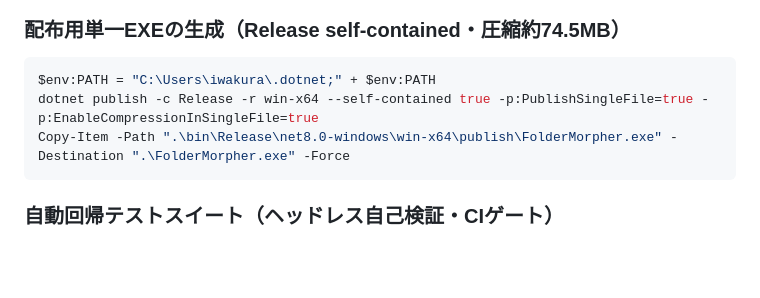
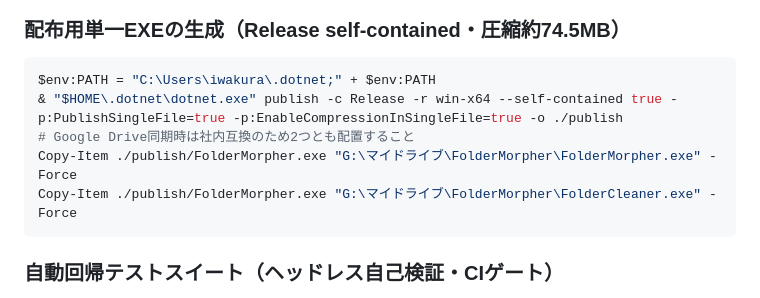
Before and after one commit to iwmn-9/FolderMorpher, a Markdown page: AGENTS.md, the part around the change. Drawn GitHub-style; blank space fills up the shorter version.

Commit message:
docs: document syncing both FolderMorpher.exe and FolderCleaner.exe to Google Drive

````diff
--- a/AGENTS.md
+++ b/AGENTS.md
@@ -230,8 +230,10 @@ UI層は `MainWindow.xaml` / `MainWindow.xaml.cs`（機能別に partial class
 ### 配布用単一EXEの生成（Release self-contained・圧縮約74.5MB）
 ```powershell
 $env:PATH = "C:\Users\iwakura\.dotnet;" + $env:PATH
-dotnet publish -c Release -r win-x64 --self-contained true -p:PublishSingleFile=true -p:EnableCompressionInSingleFile=true
-Copy-Item -Path ".\bin\Release\net8.0-windows\win-x64\publish\FolderMorpher.exe" -Destination ".\FolderMorpher.exe" -Force
+& "$HOME\.dotnet\dotnet.exe" publish -c Release -r win-x64 --self-contained true -p:PublishSingleFile=true -p:EnableCompressionInSingleFile=true -o ./publish
+# Google Drive同期時は社内互換のため2つとも配置すること
+Copy-Item ./publish/FolderMorpher.exe "G:\マイドライブ\FolderMorpher\FolderMorpher.exe" -Force
+Copy-Item ./publish/FolderMorpher.exe "G:\マイドライブ\FolderMorpher\FolderCleaner.exe" -Force
 ```
 
 ### 自動回帰テストスイート（ヘッドレス自己検証・CIゲート）
````
